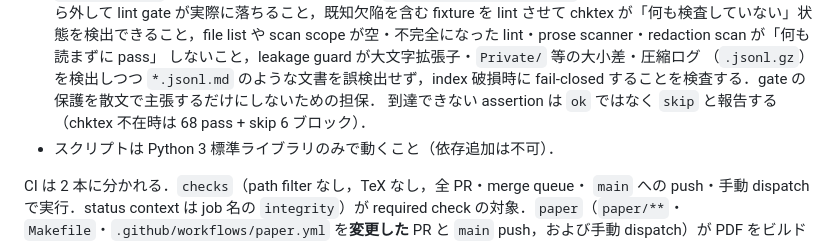
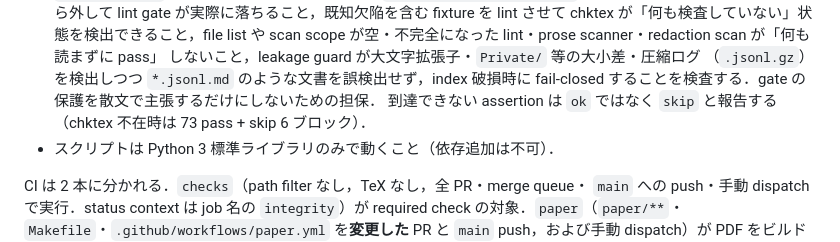
Before and after one commit to uda-lab/KSE2026, a Markdown page: AGENTS.md, the part around the change. Rendered like a GitHub page.

Commit message:
CI: correct the ChkTeX-free selftest count

```diff
--- a/AGENTS.md
+++ b/AGENTS.md
@@ -39,7 +39,7 @@
   しないこと，leakage guard が大文字拡張子・`Private/` 等の大小差・圧縮ログ
   （`.jsonl.gz`）を検出しつつ `*.jsonl.md` のような文書を誤検出せず，index 破損時に
   fail-closed することを検査する．gate の保護を散文で主張するだけにしないための担保．
-  到達できない assertion は `ok` ではなく `skip` と報告する（chktex 不在時は 68 pass + skip 6 ブロック）．
+  到達できない assertion は `ok` ではなく `skip` と報告する（chktex 不在時は 73 pass + skip 6 ブロック）．
 - スクリプトは Python 3 標準ライブラリのみで動くこと（依存追加は不可）．
 
 CI は 2 本に分かれる．`checks`（path filter なし，TeX なし，全 PR・merge queue・
```
